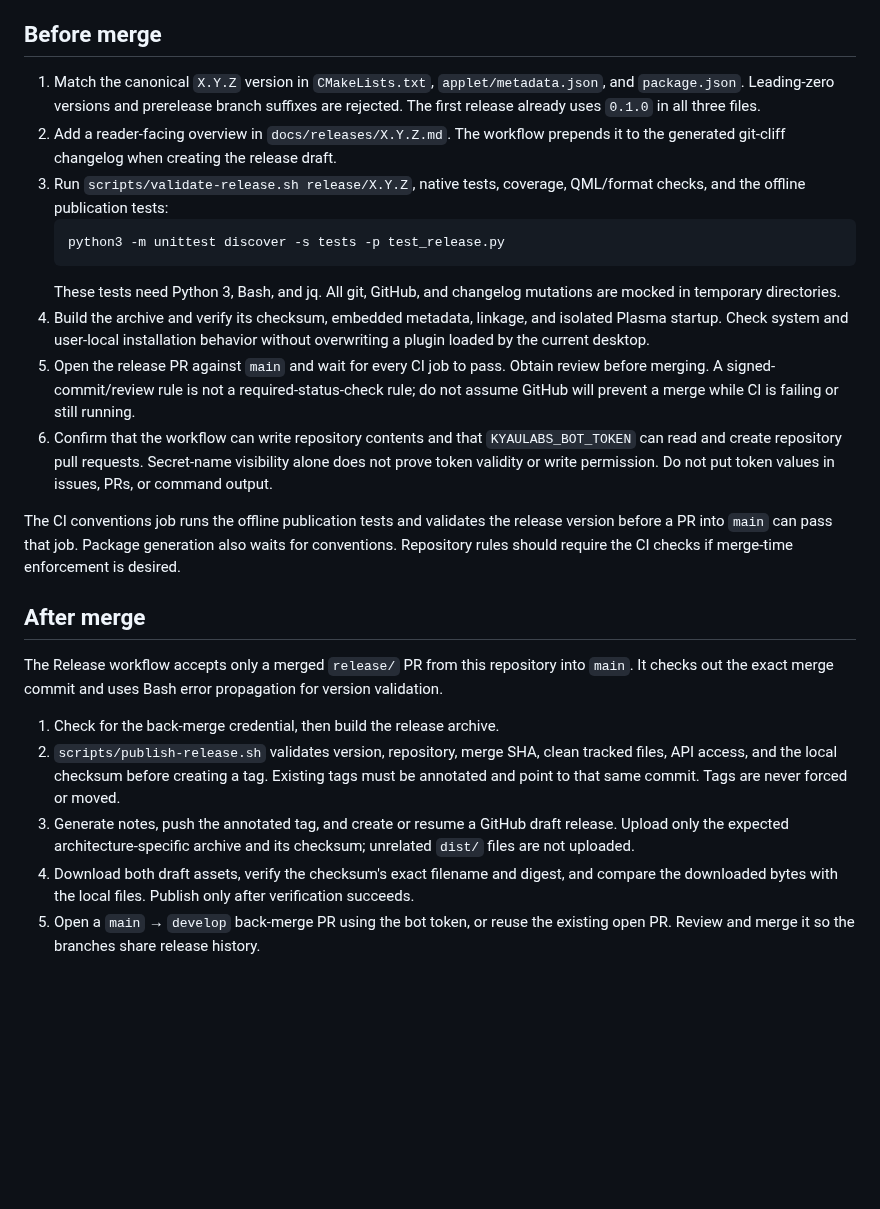
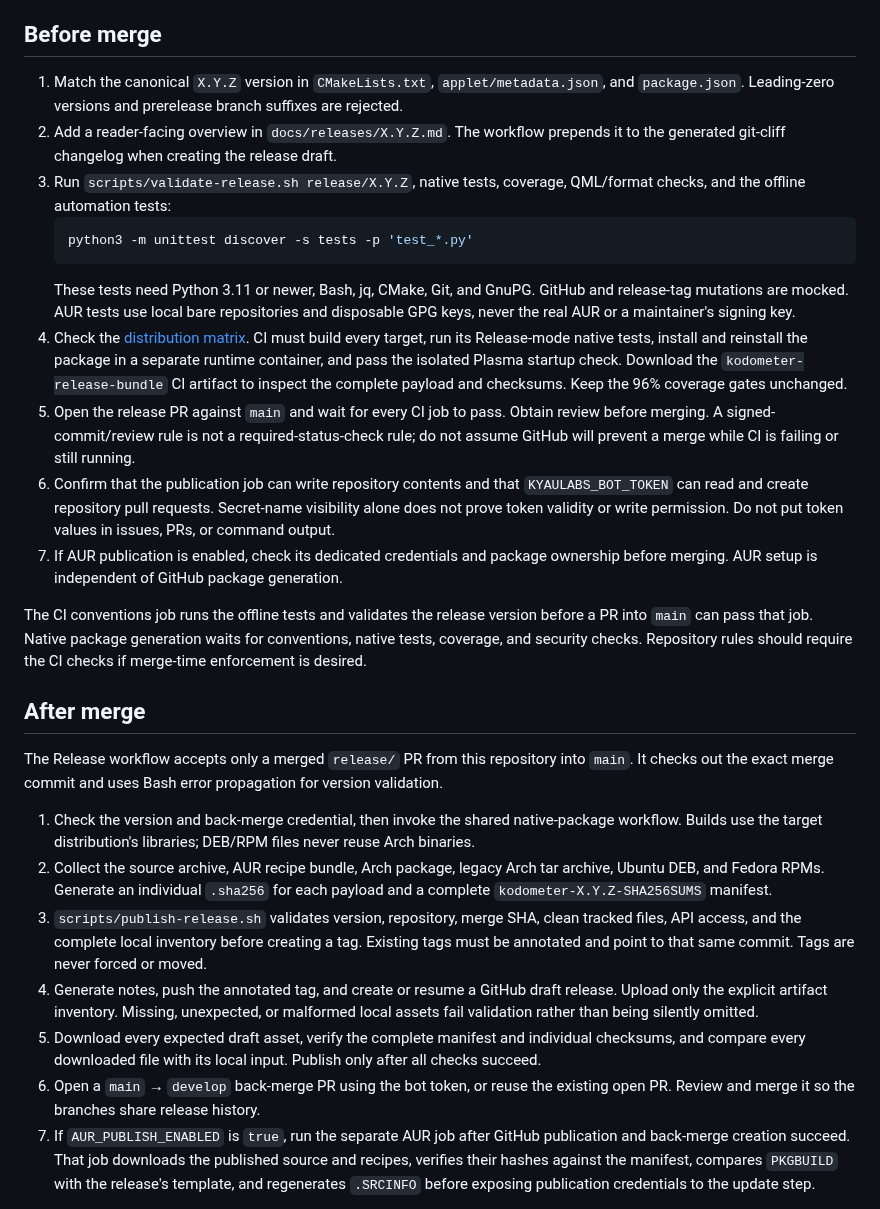
Before and after one commit to kyaulabs/kodometer, a Markdown page: docs/releasing.md, the part around one of its changes. Drawn GitHub-style; blank space fills up the shorter version.

````diff
--- a/docs/releasing.md
+++ b/docs/releasing.md
@@ -4,26 +4,29 @@ Releases use `release/X.Y.Z` branches from `develop`, merged into `main`. Merge
 
 ## Before merge
 
-1. Match the canonical `X.Y.Z` version in `CMakeLists.txt`, `applet/metadata.json`, and `package.json`. Leading-zero versions and prerelease branch suffixes are rejected. The first release already uses `0.1.0` in all three files.
+1. Match the canonical `X.Y.Z` version in `CMakeLists.txt`, `applet/metadata.json`, and `package.json`. Leading-zero versions and prerelease branch suffixes are rejected.
 2. Add a reader-facing overview in `docs/releases/X.Y.Z.md`. The workflow prepends it to the generated git-cliff changelog when creating the release draft.
-3. Run `scripts/validate-release.sh release/X.Y.Z`, native tests, coverage, QML/format checks, and the offline publication tests:
+3. Run `scripts/validate-release.sh release/X.Y.Z`, native tests, coverage, QML/format checks, and the offline automation tests:
    ```bash
-   python3 -m unittest discover -s tests -p test_release.py
+   python3 -m unittest discover -s tests -p 'test_*.py'
    ```
-   These tests need Python 3, Bash, and jq. All git, GitHub, and changelog mutations are mocked in temporary directories.
-4. Build the archive and verify its checksum, embedded metadata, linkage, and isolated Plasma startup. Check system and user-local installation behavior without overwriting a plugin loaded by the current desktop.
+   These tests need Python 3.11 or newer, Bash, jq, CMake, Git, and GnuPG. GitHub and release-tag mutations are mocked. AUR tests use local bare repositories and disposable GPG keys, never the real AUR or a maintainer's signing key.
+4. Check the [distribution matrix](packaging.md). CI must build every target, run its Release-mode native tests, install and reinstall the package in a separate runtime container, and pass the isolated Plasma startup check. Download the `kodometer-release-bundle` CI artifact to inspect the complete payload and checksums. Keep the 96% coverage gates unchanged.
 5. Open the release PR against `main` and wait for every CI job to pass. Obtain review before merging. A signed-commit/review rule is not a required-status-check rule; do not assume GitHub will prevent a merge while CI is failing or still running.
-6. Confirm that the workflow can write repository contents and that `KYAULABS_BOT_TOKEN` can read and create repository pull requests. Secret-name visibility alone does not prove token validity or write permission. Do not put token values in issues, PRs, or command output.
+6. Confirm that the publication job can write repository contents and that `KYAULABS_BOT_TOKEN` can read and create repository pull requests. Secret-name visibility alone does not prove token validity or write permission. Do not put token values in issues, PRs, or command output.
+7. If AUR publication is enabled, check its dedicated credentials and package ownership before merging. AUR setup is independent of GitHub package generation.
 
-The CI conventions job runs the offline publication tests and validates the release version before a PR into `main` can pass that job. Package generation also waits for conventions. Repository rules should require the CI checks if merge-time enforcement is desired.
+The CI conventions job runs the offline tests and validates the release version before a PR into `main` can pass that job. Native package generation waits for conventions, native tests, coverage, and security checks. Repository rules should require the CI checks if merge-time enforcement is desired.
 
 ## After merge
 
 The Release workflow accepts only a merged `release/` PR from this repository into `main`. It checks out the exact merge commit and uses Bash error propagation for version validation.
 
-1. Check for the back-merge credential, then build the release archive.
-2. `scripts/publish-release.sh` validates version, repository, merge SHA, clean tracked files, API access, and the local checksum before creating a tag. Existing tags must be annotated and point to that same commit. Tags are never forced or moved.
-3. Generate notes, push the annotated tag, and create or resume a GitHub draft release. Upload only the expected architecture-specific archive and its checksum; unrelated `dist/` files are not uploaded.
-4. Download both draft assets, verify the checksum's exact filename and digest, and compare the downloaded bytes with the local files. Publish only after verification succeeds.
-5. Open a `main` → `develop` back-merge PR using the bot token, or reuse the existing open PR. Review and merge it so the branches share release history.
+1. Check the version and back-merge credential, then invoke the shared native-package workflow. Builds use the target distribution's libraries; DEB/RPM files never reuse Arch binaries.
+2. Collect the source archive, AUR recipe bundle, Arch package, legacy Arch tar archive, Ubuntu DEB, and Fedora RPMs. Generate an individual `.sha256` for each payload and a complete `kodometer-X.Y.Z-SHA256SUMS` manifest.
+3. `scripts/publish-release.sh` validates version, repository, merge SHA, clean tracked files, API access, and the complete local inventory before creating a tag. Existing tags must be annotated and point to that same commit. Tags are never forced or moved.
+4. Generate notes, push the annotated tag, and create or resume a GitHub draft release. Upload only the explicit artifact inventory. Missing, unexpected, or malformed local assets fail validation rather than being silently omitted.
+5. Download every expected draft asset, verify the complete manifest and individual checksums, and compare every downloaded file with its local input. Publish only after all checks succeed.
+6. Open a `main` → `develop` back-merge PR using the bot token, or reuse the existing open PR. Review and merge it so the branches share release history.
+7. If `AUR_PUBLISH_ENABLED` is `true`, run the separate AUR job after GitHub publication and back-merge creation succeed. That job downloads the published source and recipes, verifies their hashes against the manifest, compares `PKGBUILD` with the release's template, and regenerates `.SRCINFO` before exposing publication credentials to the update step.
 
````
Also changed, not shown: other parts of docs/releasing.md (+23 -6 lines), README.md (+12 -4 lines), docs/packaging.md (added, +60 -0 lines).
